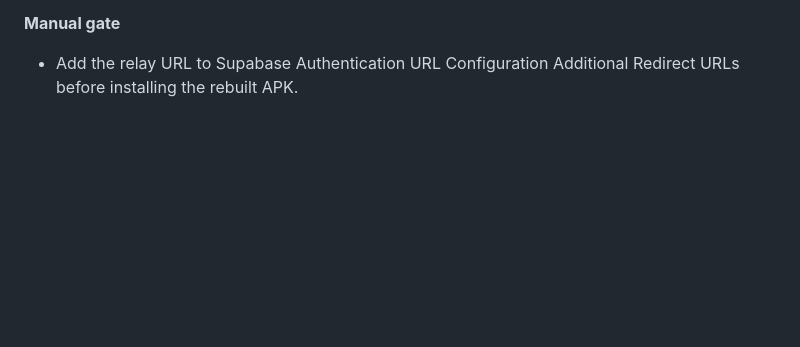
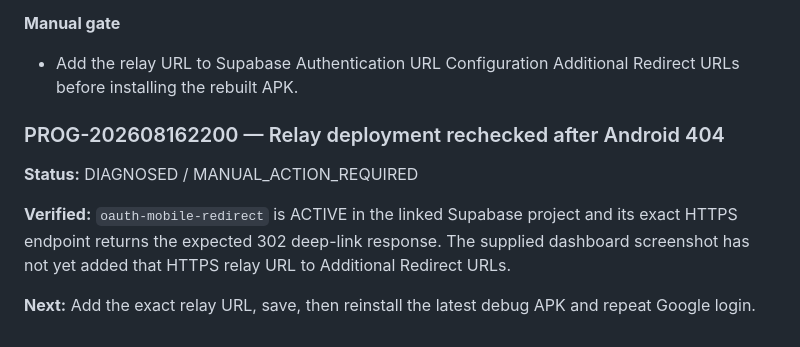
Before and after one commit to Shinjaewook-work/deagil.web, a Markdown page: docs/logs/PROGRESS_LOG.md, the part around the change. Rendered like a GitHub page; blank space fills up the shorter version.

```diff
--- a/docs/logs/PROGRESS_LOG.md
+++ b/docs/logs/PROGRESS_LOG.md
@@ -1388,3 +1388,11 @@ Google development OAuth → CONNECTED / user-confirmed
 
 **Manual gate**
 - Add the relay URL to Supabase Authentication URL Configuration Additional Redirect URLs before installing the rebuilt APK.
+
+### PROG-202608162200 — Relay deployment rechecked after Android 404
+
+**Status:** DIAGNOSED / MANUAL_ACTION_REQUIRED
+
+**Verified:** `oauth-mobile-redirect` is ACTIVE in the linked Supabase project and its exact HTTPS endpoint returns the expected 302 deep-link response. The supplied dashboard screenshot has not yet added that HTTPS relay URL to Additional Redirect URLs.
+
+**Next:** Add the exact relay URL, save, then reinstall the latest debug APK and repeat Google login.
```
Also changed, not shown: docs/logs/ERROR_LOG.md (+12 -0 lines).
